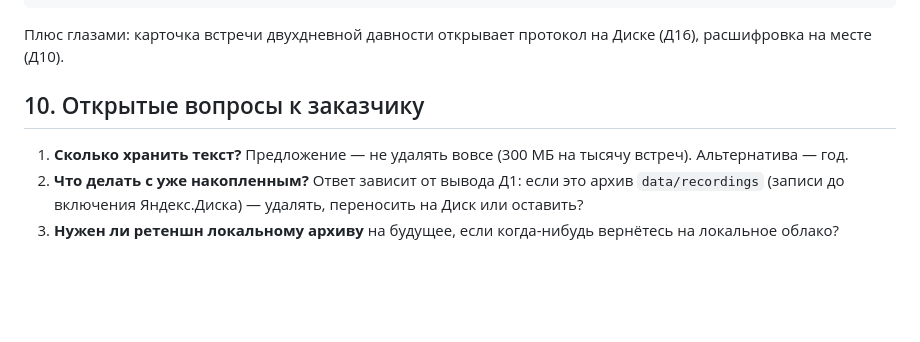
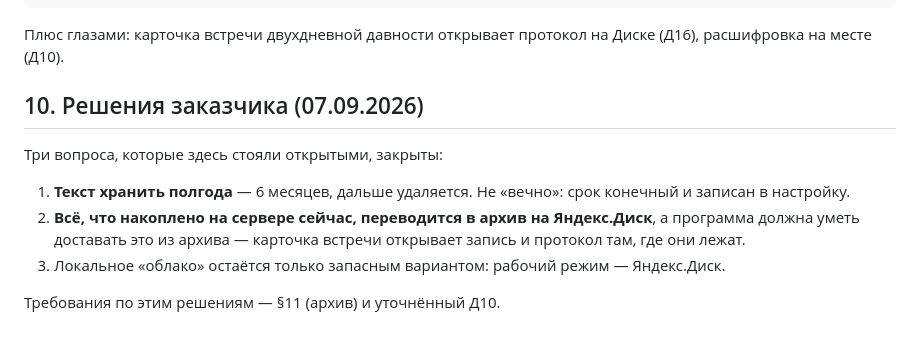
Before and after one commit to sglazunov/voise-bot, a Markdown page: docs/ТЗ-ХРАНЕНИЕ-НА-СЕРВЕРЕ.md, the part around the change. GitHub-like rendering; blank space fills up the shorter version.

Commit message:
ТЗ по хранению: решения заказчика вместо открытых вопросов
Три вопроса, стоявшие открытыми, закрыты владельцем: текст хранить
полгода (не «вечно» — срок конечный и задаётся настройкой), всё
накопленное на сервере перевести в архив на Яндекс.Диск и доставать
оттуда в программу, локальное «облако» оставить запасным вариантом.

Раздел «Открытые вопросы» заменён на «Решения заказчика». Требования по
архиву и уточнённый срок хранения текста добавляются следующим коммитом
— по отчётам трёх аналитиков (Яндекс.Диск как хранилище, раздельные
сроки хранения, перенос накопленного).

Co-Authored-By: Claude Opus 5 <noreply@anthropic.com>
Claude-Session: https://claude.ai/code/session_0179xGN77Ac3cUPckEhzkjCT

```diff
--- a/docs/ТЗ-ХРАНЕНИЕ-НА-СЕРВЕРЕ.md
+++ b/docs/ТЗ-ХРАНЕНИЕ-НА-СЕРВЕРЕ.md
@@ -205,12 +205,16 @@ docker compose exec -T app printenv VTX_BUILD    # тот ли образ
 Плюс глазами: карточка встречи двухдневной давности открывает протокол на
 Диске (Д16), расшифровка на месте (Д10).
 
-## 10. Открытые вопросы к заказчику
+## 10. Решения заказчика (07.09.2026)
 
-1. **Сколько хранить текст?** Предложение — не удалять вовсе (300 МБ на тысячу
-   встреч). Альтернатива — год.
-2. **Что делать с уже накопленным?** Ответ зависит от вывода Д1: если это
-   архив `data/recordings` (записи до включения Яндекс.Диска) — удалять,
-   переносить на Диск или оставить?
-3. **Нужен ли ретеншн локальному архиву** на будущее, если когда-нибудь
-   вернётесь на локальное облако?
+Три вопроса, которые здесь стояли открытыми, закрыты:
+
+1. **Текст хранить полгода** — 6 месяцев, дальше удаляется. Не «вечно»:
+   срок конечный и записан в настройку.
+2. **Всё, что накоплено на сервере сейчас, переводится в архив на
+   Яндекс.Диск**, а программа должна уметь доставать это из архива —
+   карточка встречи открывает запись и протокол там, где они лежат.
+3. Локальное «облако» остаётся только запасным вариантом: рабочий режим —
+   Яндекс.Диск.
+
+Требования по этим решениям — §11 (архив) и уточнённый Д10.
```
